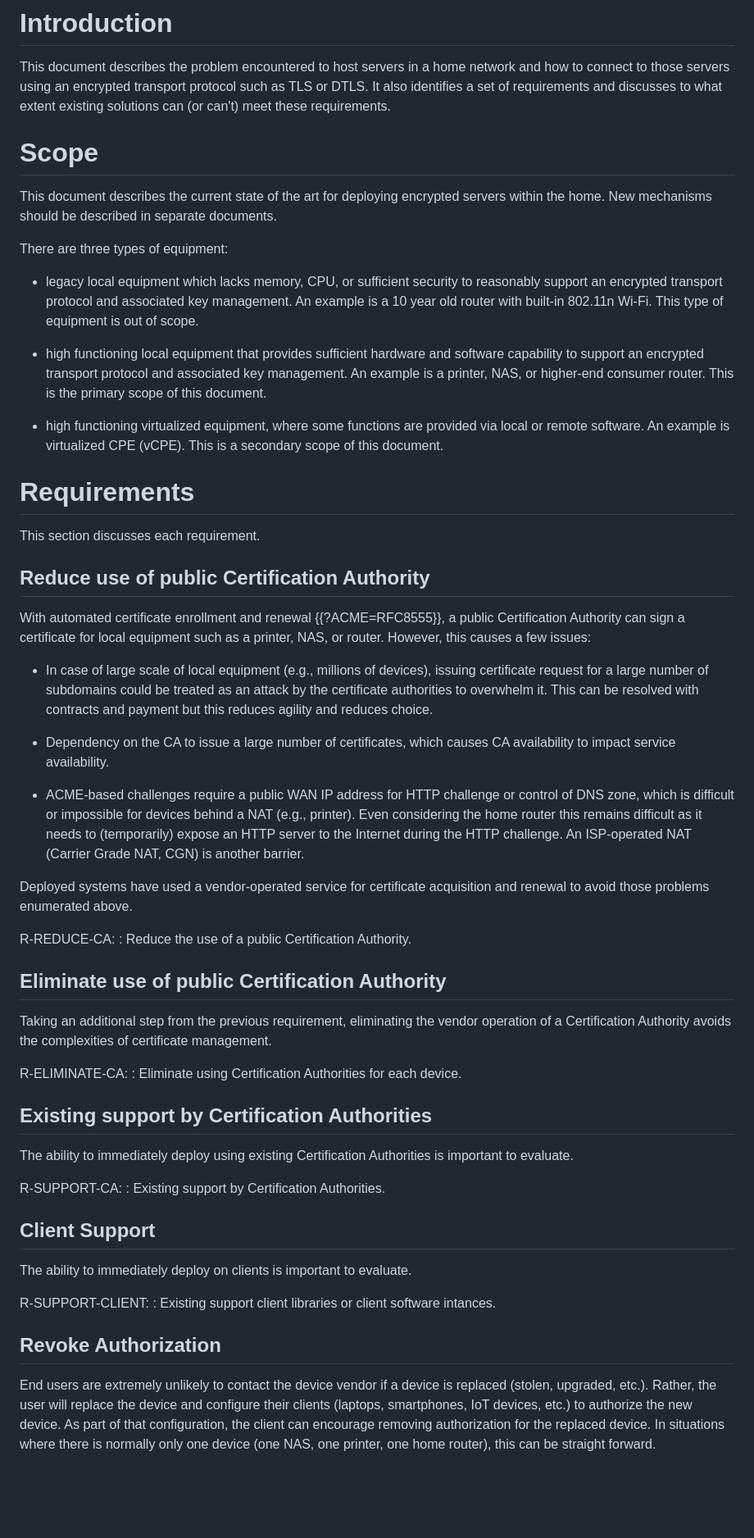
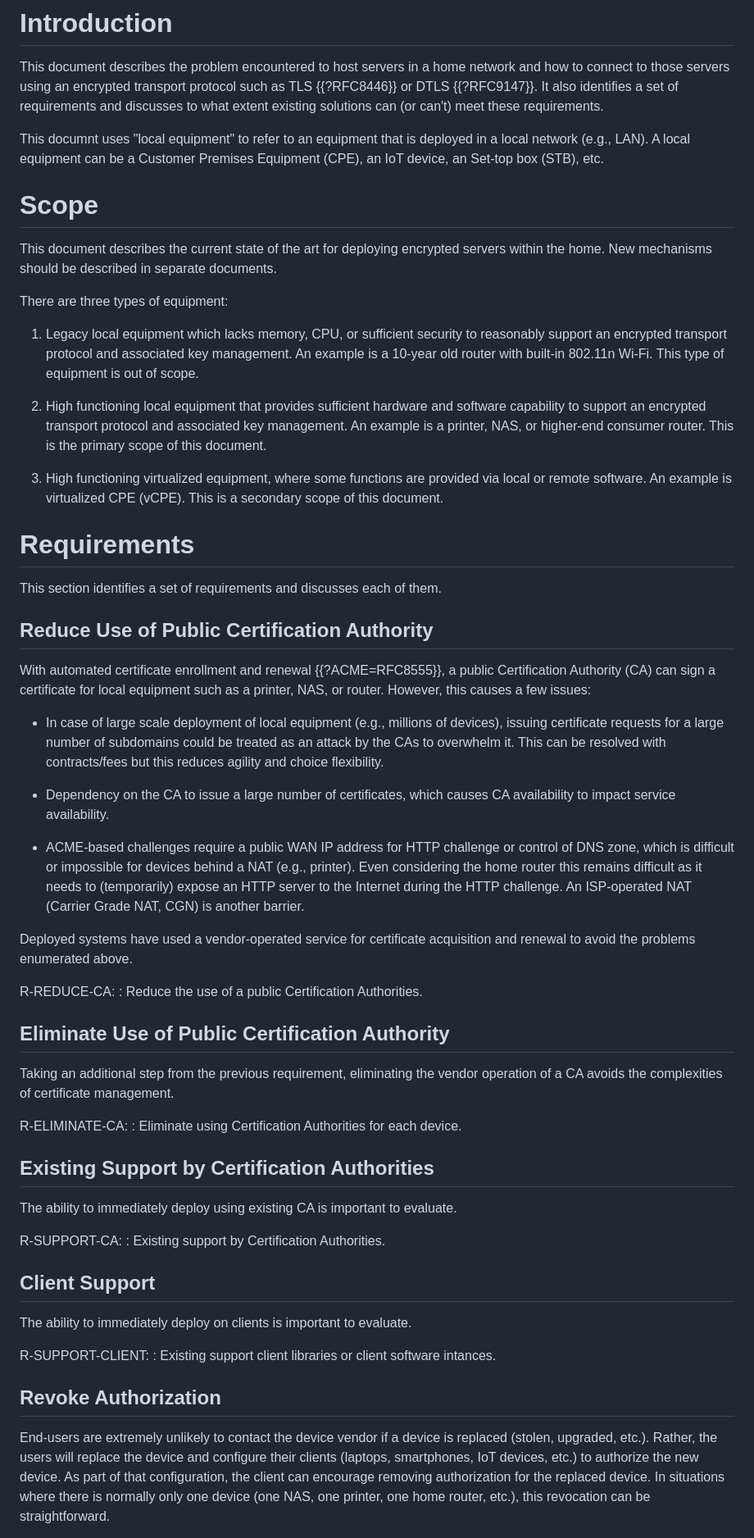
Before and after one commit to boucadair/encrypted-dns-forwarders, a Markdown page: draft-rbw-home-servers.md, the part around one of its changes. Shown at 82% size. Drawn GitHub-style; blank space fills up the shorter version.

Commit message:
Some edits to better define the concept of "local equipment" and some other nits

```diff
--- a/draft-rbw-home-servers.md
+++ b/draft-rbw-home-servers.md
@@ -63,9 +63,13 @@ solutions.
 
    This document describes the problem encountered to host servers in
    a home network and how to connect to those servers using an
-   encrypted transport protocol such as TLS or DTLS.  It also identifies a set
+   encrypted transport protocol such as TLS {{?RFC8446}} or DTLS {{?RFC9147}}.  It also identifies a set
    of requirements and discusses to what extent existing solutions can
    (or can't) meet these requirements.
+
+   This documnt uses "local equipment" to refer to an equipment that is
+   deployed in a local network (e.g., LAN). A local equipment can be
+   a Customer Premises Equipment (CPE), an IoT device, an Set-top box (STB), etc.
 
 
 # Scope
@@ -76,38 +80,37 @@ in separate documents.
 
 There are three types of equipment:
 
-* legacy local equipment which lacks memory, CPU, or sufficient
+1. Legacy local equipment which lacks memory, CPU, or sufficient
   security to reasonably support an encrypted transport protocol and
-  associated key management.  An example is a 10 year old router with
+  associated key management.  An example is a 10-year old router with
   built-in 802.11n Wi-Fi.  This type of equipment is out of scope.
 
-* high functioning local equipment that provides sufficient hardware
+2. High functioning local equipment that provides sufficient hardware
   and software capability to support an encrypted transport protocol
   and associated key management.  An example is a printer, NAS, or
   higher-end consumer router.  This is the primary scope of this
   document.
 
-* high functioning virtualized equipment, where some functions are
+3. High functioning virtualized equipment, where some functions are
   provided via local or remote software.  An example is virtualized
   CPE (vCPE). This is a secondary scope of this document.
 
 # Requirements
 
-This section discusses each requirement.
+This section identifies a set of requirements and discusses each of them.
 
-## Reduce use of public Certification Authority
+## Reduce Use of Public Certification Authority
 
 With automated certificate enrollment and renewal {{?ACME=RFC8555}}, a
-public Certification Authority can sign a certificate for local
+public Certification Authority (CA) can sign a certificate for local
 equipment such as a printer, NAS, or router.  However, this causes a
 few issues:
 
-   * In case of large scale of local equipment (e.g., millions of
-      devices), issuing certificate request for a large number of
-      subdomains could be treated as an attack by the certificate
-      authorities to overwhelm it.  This can be resolved with
-      contracts and payment but this reduces agility and reduces
-      choice.
+   * In case of large scale deployment of local equipment (e.g., millions of
+      devices), issuing certificate requests for a large number of
+      subdomains could be treated as an attack by the CAs to overwhelm it.
+      This can be resolved with
+      contracts/fees but this reduces agility and choice flexibility.
 
    *  Dependency on the CA to issue a large number of certificates,
       which causes CA availability to impact service availability.
@@ -121,25 +124,25 @@ few issues:
      (Carrier Grade NAT, CGN) is another barrier.
 
 Deployed systems have used a vendor-operated service for
-certificate acquisition and renewal to avoid those problems
+certificate acquisition and renewal to avoid the problems
 enumerated above.
 
    R-REDUCE-CA:
-   : Reduce the use of a public Certification Authority.
+   : Reduce the use of a public Certification Authorities.
 
-## Eliminate use of public Certification Authority
+## Eliminate Use of Public Certification Authority
 
 Taking an additional step from the previous requirement, eliminating
-the vendor operation of a Certification Authority avoids the
+the vendor operation of a CA avoids the
 complexities of certificate management.
 
    R-ELIMINATE-CA:
    : Eliminate using Certification Authorities for each device.
 
-## Existing support by Certification Authorities
+## Existing Support by Certification Authorities
 
-The ability to immediately deploy using existing Certification
-Authorities is important to evaluate.
+The ability to immediately deploy using existing CA is important
+to evaluate.
 
    R-SUPPORT-CA:
    : Existing support by Certification Authorities.
@@ -154,13 +157,13 @@ The ability to immediately deploy on clients is important to evaluate.
 
 ## Revoke Authorization
 
-End users are extremely unlikely to contact the device vendor if a
+End-users are extremely unlikely to contact the device vendor if a
 device is replaced (stolen, upgraded, etc.).  Rather, the
-user will replace the device and configure their clients (laptops,
+users will replace the device and configure their clients (laptops,
 smartphones, IoT devices, etc.) to authorize the new device.  As part of
 that configuration, the client can encourage removing authorization
 for the replaced device. In situations where there is normally only
-one device (one NAS, one printer, one home router), this can
-be straight forward.
+one device (one NAS, one printer, one home router, etc.), this revocation can
+be straightforward.
 
   R-REVOKE-AUTH:
```
Also changed, not shown: other parts of draft-rbw-home-servers.md (+3 -6 lines).
